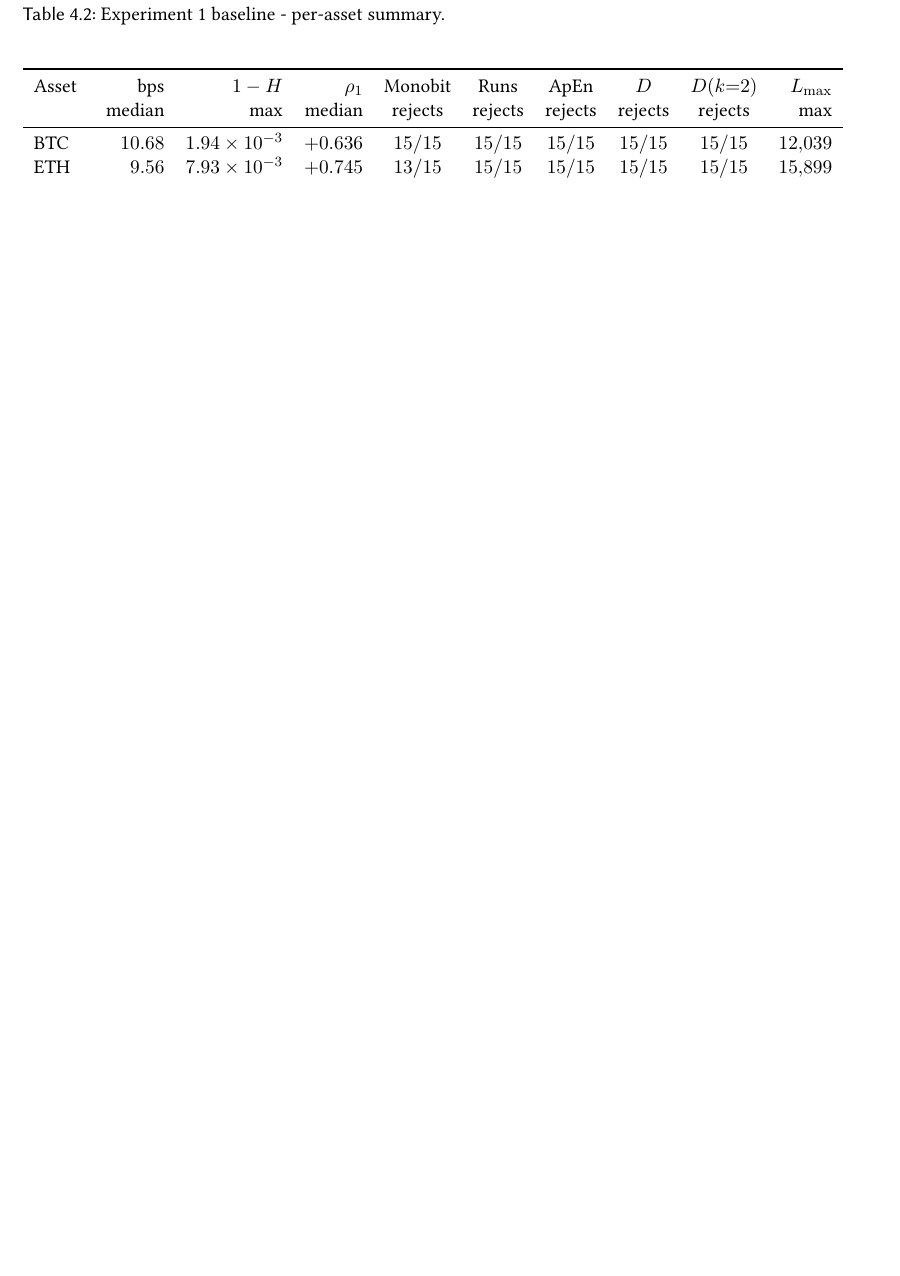
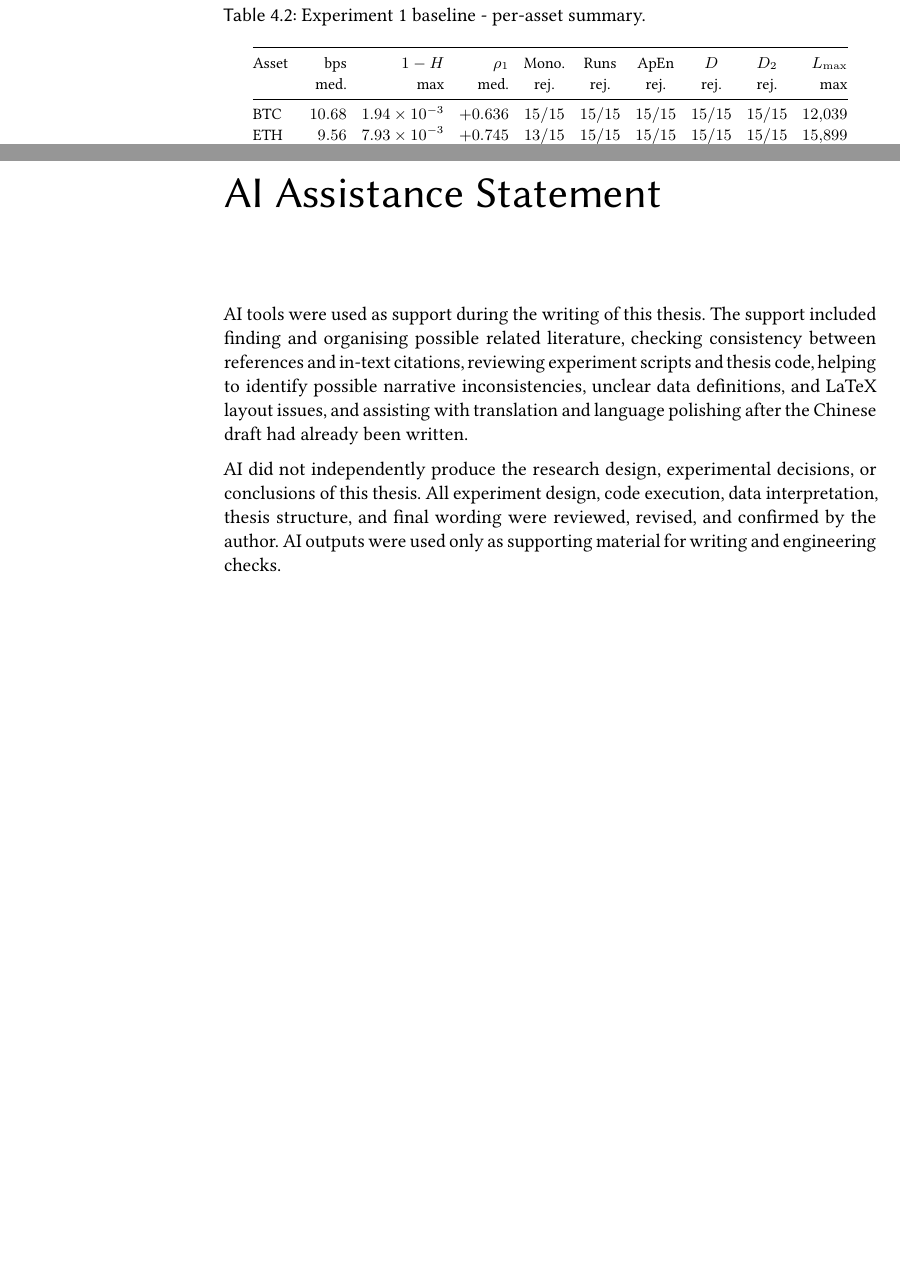
Before and after one commit to Liu-yujia-66/CryptoEntropy-RNG, a LaTeX thesis (thesis/main.tex): part of page 28 of 74 before the commit and two parts of pages 27 and 75 of 75 after it, the two joined at a grey line, cut so that both start at the same text, the shorter picture padded with empty space. Compiled offline with pdfLaTeX.

Commit message:
docs(thesis): AI assistance statement

```diff
--- a/thesis/main.tex
+++ b/thesis/main.tex
@@ -649,11 +655,14 @@ Experiment~1 answers the negative side of RQ1. The simplest possible baseline is
 \begin{table}[!htbp]
   \caption{Experiment~1 baseline - per-asset summary.}
   \label{tab:exp1-summary}
-  \begin{center}
-    \begin{tabular}{lrrrcccccr}
-      \toprule
-      Asset & bps    & $1-H$               & $\rho_1$  & Monobit & Runs    & ApEn    & $D$     & $D(k{=}2)$ & $L_{\max}$ \\
-            & median & max                 & median    & rejects & rejects & rejects & rejects & rejects    & max \\
+  \centering
+  \footnotesize
+  \setlength{\tabcolsep}{4.2pt}
+  \renewcommand{\arraystretch}{1.08}
+    \begin{tabular}{@{}lrrrcccccr@{}}
+      \toprule
+      Asset & bps & $1-H$ & $\rho_1$ & Mono. & Runs & ApEn & $D$ & $D_2$ & $L_{\max}$ \\
+            & med. & max & med. & rej. & rej. & rej. & rej. & rej. & max \\
       \midrule
       BTC  & $10.68$ & $1.94 \times 10^{-3}$ & $+0.636$ & $15/15$ & $15/15$ & $15/15$ & $15/15$ & $15/15$ & $12{,}039$ \\
       ETH  & $9.56$  & $7.93 \times 10^{-3}$ & $+0.745$ & $13/15$ & $15/15$ & $15/15$ & $15/15$ & $15/15$ & $15{,}899$ \\
@@ -662,8 +671,8 @@ Experiment~1 answers the negative side of RQ1. The simplest possible baseline is
       SOL  & $1.74$  & $2.35 \times 10^{-6}$ & $+0.095$ & $4/15$  & $15/15$ & $15/15$ & $15/15$ & $15/15$ & $792$ \\
       \bottomrule
     \end{tabular}
-  \end{center}
-  {\footnotesize Each row aggregates 15 (asset, month) cells covering 2025-01 to 2026-03: the median bit emission rate (bps), the worst-case Shannon bias (largest $1 - H$), the median lag-1 autocorrelation, the number of months (out of fifteen) on which Monobit, Runs, ApEn, $D$ (adaptive $k$), and $D(k{=}2)$ reject at $\alpha = 0.01$, and the largest 0-run or 1-run length $L_{\max}$ observed across all 15 cells. Rows are sorted by bps median in descending order. The adaptive block length $k = \lfloor 0.5 \log_2 n \rfloor$ falls in $10$--$12$ on this sample. The per-(asset, month) distributions behind these summary statistics are shown in \cref{fig:exp1-distributions}.}
+  \par\smallskip
+  {\footnotesize Each row aggregates 15 (asset, month) cells covering 2025-01 to 2026-03: the median bit emission rate (bps), the worst-case Shannon bias (largest $1 - H$), the median lag-1 autocorrelation, the number of months (out of fifteen) on which Monobit, Runs, ApEn, $D$ (adaptive $k$), and $D_2 = D(k{=}2)$ reject at $\alpha = 0.01$, and the largest 0-run or 1-run length $L_{\max}$ observed across all 15 cells. Rows are sorted by bps median in descending order. The adaptive block length $k = \lfloor 0.5 \log_2 n \rfloor$ falls in $10$--$12$ on this sample. The per-(asset, month) distributions behind these summary statistics are shown in \cref{fig:exp1-distributions}.}
 \end{table}
 
 \begin{figure}[!htbp]
@@ -1684,6 +1693,14 @@ This appendix gives two kinds of supplementary results. First, it gives the full
 \bibliographystyle{plainnat}
 \bibliography{references}
 
+\cleardoublepage
+\chapter*{AI Assistance Statement}
+\addcontentsline{toc}{chapter}{AI Assistance Statement}
+
+AI tools were used as support during the writing of this thesis. The support included finding and organising possible related literature, checking consistency between references and in-text citations, reviewing experiment scripts and thesis code, helping to identify possible narrative inconsistencies, unclear data definitions, and LaTeX layout issues, and assisting with translation and language polishing after the Chinese draft had already been written.
+
+AI did not independently produce the research design, experimental decisions, or conclusions of this thesis. All experiment design, code execution, data interpretation, thesis structure, and final wording were reviewed, revised, and confirmed by the author. AI outputs were used only as supporting material for writing and engineering checks.
+
 \end{document}
 
 %% =====================================================================
```
Also changed, not shown: thesis/main.tex (10 more changed lines).
